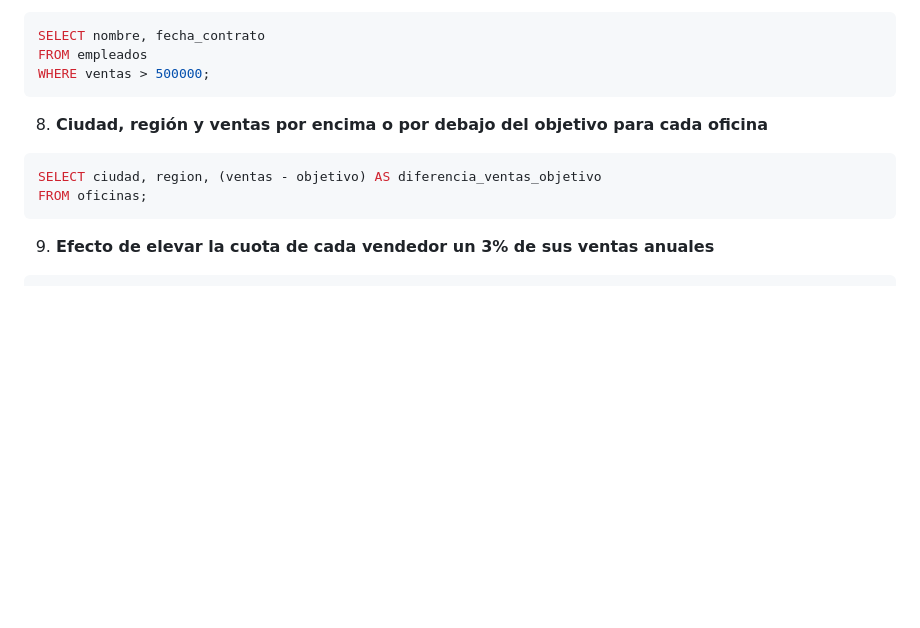
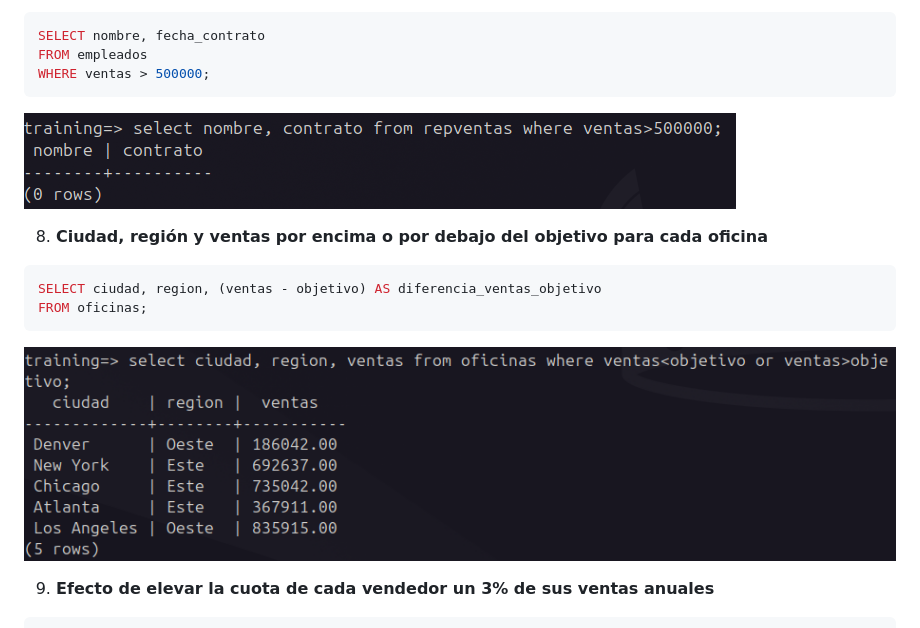
Before and after one commit to sumo456/ASIX, a Markdown page: BBDD/2_exercicis_select.md, the part around the change. Drawn GitHub-style; pictures changed too: BBDD/image-6.png (added), BBDD/image-7.png (added); blank space fills up the shorter version.

````diff
--- a/BBDD/2_exercicis_select.md
+++ b/BBDD/2_exercicis_select.md
@@ -57,12 +57,14 @@ SELECT nombre, fecha_contrato
 FROM empleados
 WHERE ventas > 500000;
 ```
+![alt text](image-6.png)
 
 8. **Ciudad, región y ventas por encima o por debajo del objetivo para cada oficina**
 ```sql
 SELECT ciudad, region, (ventas - objetivo) AS diferencia_ventas_objetivo
 FROM oficinas;
 ```
+![alt text](image-7.png)
 
 9. **Efecto de elevar la cuota de cada vendedor un 3% de sus ventas anuales**
 ```sql
````
